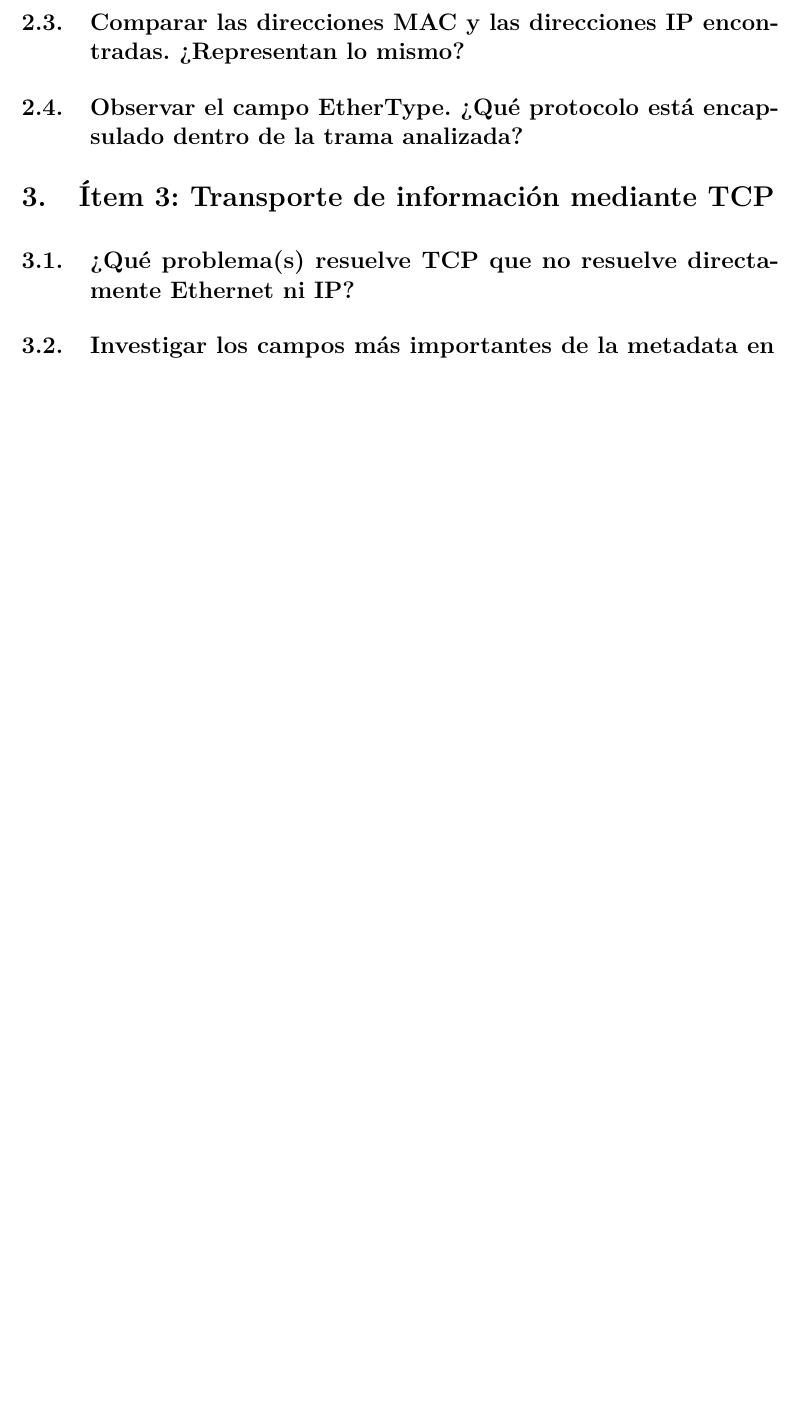
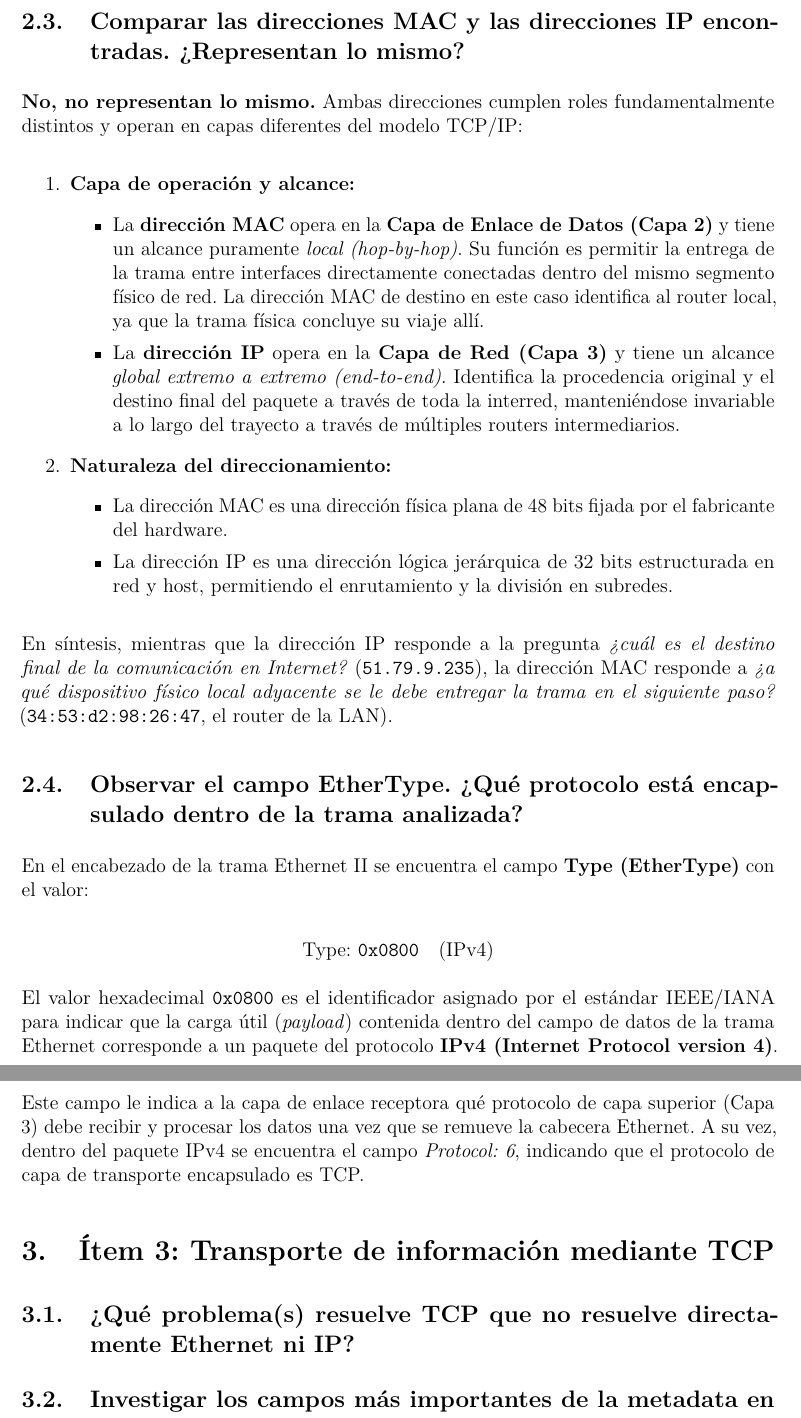
Before and after one commit to Javier-Sinuka/Data_Communication_FCEFyN, a LaTeX document (Laboratories/L3/Informe_TP3_Comunicaciones.tex): part of page 4 of 4 before the commit and two parts of pages 5 and 6 of 6 after it, the two joined at a grey line, cut so that both start at the same text, the shorter picture padded with empty space. Compiled offline with pdfLaTeX.

Commit message:
docs: agregar Item 2 y captura de pantalla de Wireshark al informe

```diff
--- a/Laboratories/L3/Informe_TP3_Comunicaciones.tex
+++ b/Laboratories/L3/Informe_TP3_Comunicaciones.tex
@@ -9,6 +9,7 @@
 \usepackage{booktabs}
 \usepackage{array}
 \usepackage{float}
+\usepackage{graphicx}
 \usepackage{xcolor}
 \usepackage{microtype}
 \usepackage{tikz}
@@ -76,6 +112,32 @@
 \subsection{Comparar las direcciones MAC y las direcciones IP encontradas. ¿Representan lo mismo?}
 
+\textbf{No, no representan lo mismo.} Ambas direcciones cumplen roles fundamentalmente distintos y operan en capas diferentes del modelo TCP/IP:
+
+\begin{enumerate}
+    \item \textbf{Capa de operación y alcance:}
+    \begin{itemize}
+        \item La \textbf{dirección MAC} opera en la \textbf{Capa de Enlace de Datos (Capa 2)} y tiene un alcance puramente \textit{local (hop-by-hop)}. Su función es permitir la entrega de la trama entre interfaces directamente conectadas dentro del mismo segmento físico de red. La dirección MAC de destino en este caso identifica al router local, ya que la trama física concluye su viaje allí.
+        \item La \textbf{dirección IP} opera en la \textbf{Capa de Red (Capa 3)} y tiene un alcance \textit{global extremo a extremo (end-to-end)}. Identifica la procedencia original y el destino final del paquete a través de toda la interred, manteniéndose invariable a lo largo del trayecto a través de múltiples routers intermediarios.
+    \end{itemize}
+
+    \item \textbf{Naturaleza del direccionamiento:}
+    \begin{itemize}
+        \item La dirección MAC es una dirección física plana de 48 bits fijada por el fabricante del hardware.
+        \item La dirección IP es una dirección lógica jerárquica de 32 bits estructurada en red y host, permitiendo el enrutamiento y la división en subredes.
+    \end{itemize}
+\end{enumerate}
+
+En síntesis, mientras que la dirección IP responde a la pregunta \textit{¿cuál es el destino final de la comunicación en Internet?} (\texttt{51.79.9.235}), la dirección MAC responde a \textit{¿a qué dispositivo físico local adyacente se le debe entregar la trama en el siguiente paso?} (\texttt{34:53:d2:98:26:47}, el router de la LAN).
+
 \subsection{Observar el campo EtherType. ¿Qué protocolo está encapsulado dentro de la trama analizada?}
+
+En el encabezado de la trama Ethernet II se encuentra el campo \textbf{Type (EtherType)} con el valor:
+
+$$\text{Type: } \texttt{0x0800} \quad (\text{IPv4})$$
+
+El valor hexadecimal \texttt{0x0800} es el identificador asignado por el estándar IEEE/IANA para indicar que la carga útil (\textit{payload}) contenida dentro del campo de datos de la trama Ethernet corresponde a un paquete del protocolo \textbf{IPv4 (Internet Protocol version 4)}.
+
+Este campo le indica a la capa de enlace receptora qué protocolo de capa superior (Capa 3) debe recibir y procesar los datos una vez que se remueve la cabecera Ethernet. A su vez, dentro del paquete IPv4 se encuentra el campo \textit{Protocol: 6}, indicando que el protocolo de capa de transporte encapsulado es TCP.
 
 \section{Ítem 3: Transporte de información mediante TCP}
 
```
Also changed, not shown: Laboratories/L2/Informe_TP2_Comunicaciones.pdf (added), Laboratories/L3/capturaWire.png (added), Laboratories/L3/Informe_TP3_Comunicaciones.tex (35 more changed lines), 1 other file.
